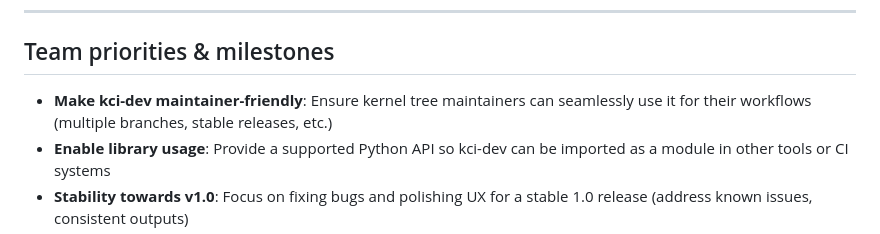
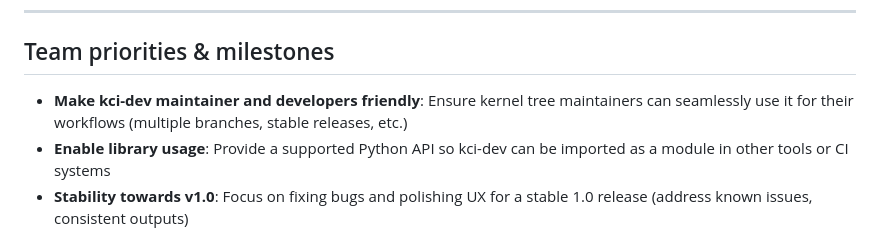
Before and after one commit to aliceinwire/presentations, a Markdown page: LPC_2025_TALK/LPC_2025_TALK.md, the part around the change printed below. Rendered like a GitHub page.

Commit message:
update css
Signed-off-by: Arisu Tachibana <alicef@gentoo.org>

```diff
--- a/LPC_2025_TALK/LPC_2025_TALK.md
+++ b/LPC_2025_TALK/LPC_2025_TALK.md
@@ -168,7 +168,7 @@ Running job.............................
 ## Team priorities & milestones
 
 
-- **Make kci-dev maintainer-friendly**: Ensure kernel tree maintainers can seamlessly use it for their workflows (multiple branches, stable releases, etc.)
+- **Make kci-dev maintainer and developers friendly**: Ensure kernel tree maintainers can seamlessly use it for their workflows (multiple branches, stable releases, etc.)
 - **Enable library usage**: Provide a supported Python API so kci-dev can be imported as a module in other tools or CI systems
 - **Stability towards v1.0**: Focus on fixing bugs and polishing UX for a stable 1.0 release (address known issues, consistent outputs)
 - **Stay in sync with KernelCI**: Align with KernelCI’s new pipeline and features, so kci-dev remains fully compatible as the backend evolves
```
Also changed, not shown: other parts of LPC_2025_TALK/LPC_2025_TALK.md (+1 -1 lines).
